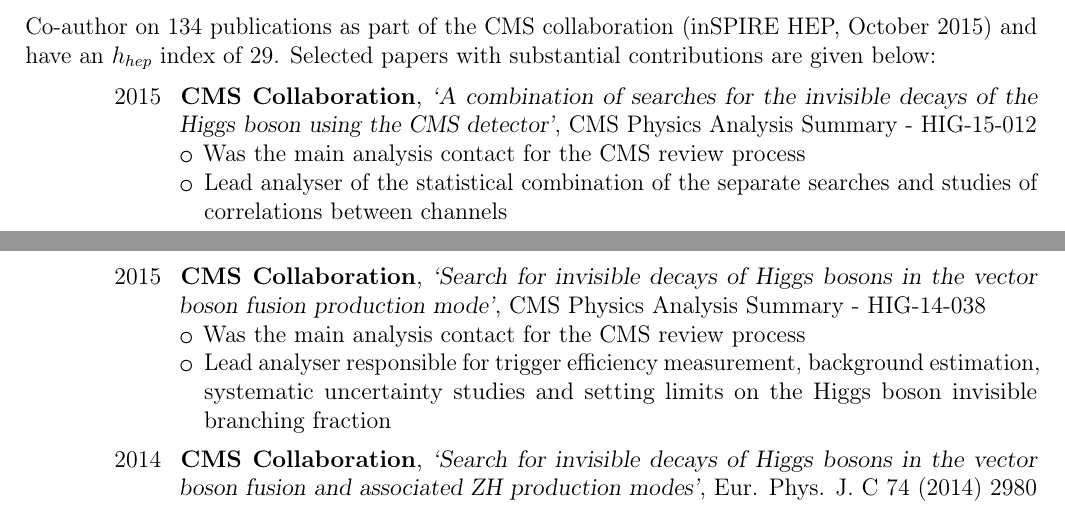
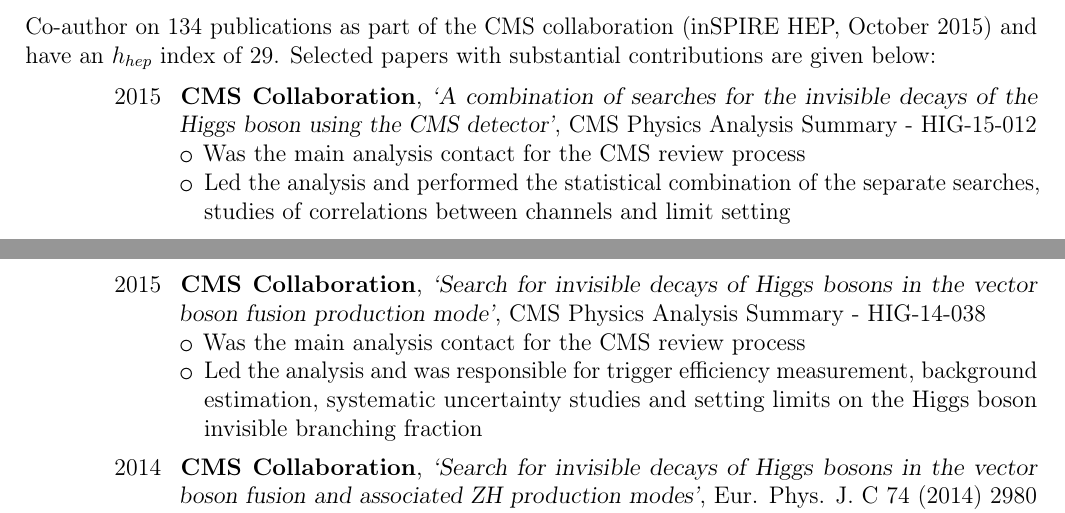
Before and after one commit to pjdunne/CV, a LaTeX CV (pdunneCV.tex): two parts of pages 3 and 4 of 4, joined at a grey line, cut so that both start at the same text. Compiled offline with pdfLaTeX.

Commit message:
updated publication section for consistency

```diff
--- a/pdunneCV.tex
+++ b/pdunneCV.tex
@@ -218,21 +218,21 @@
 \cventry{2015}{CMS Collaboration}{`A combination of searches for the invisible decays of the Higgs boson using the CMS detector'}{CMS Physics Analysis Summary - HIG-15-012}{}{
   \begin{itemize}
   \myitem Was the main analysis contact for the CMS review process
-  \myitem Lead analyser of the statistical combination of the separate searches and studies of correlations between channels
+  \myitem Led the analysis and performed the statistical combination of the separate searches, studies of correlations between channels and limit setting
   \end{itemize}
   \vspace{.1cm}
 }
 \cventry{2015}{CMS Collaboration}{`Search for invisible decays of Higgs bosons in the vector boson fusion production mode'}{CMS Physics Analysis Summary - HIG-14-038}{}{
   \begin{itemize}
   \myitem Was the main analysis contact for the CMS review process
-  \myitem Lead analyser responsible for trigger efficiency measurement, background estimation, systematic uncertainty studies and setting limits on the Higgs boson invisible branching fraction
+  \myitem Led the analysis and was responsible for trigger efficiency measurement, background estimation, systematic uncertainty studies and setting limits on the Higgs boson invisible branching fraction
   \end{itemize}
   \vspace{.1cm}
 }
 \cventry{2014}{CMS Collaboration}{`Search for invisible decays of Higgs bosons in the vector boson fusion and associated ZH production modes'}{Eur. Phys. J. C 74 (2014) 2980}{}{
   \begin{itemize}
   \myitem One of the lead analysers responsible for background estimation, systematic uncertainty studies and the setting of limits on the Higgs boson invisible branching fraction in the most powerful VBF channel
-  \myitem Lead analyser of the statistical combination of the separate searches and studies of correlations between channels
+  \myitem Led the statistical combination of the separate searches and studies of correlations between channels
   \end{itemize}
   \vspace{.1cm}
 }
```
Also changed, not shown: pdunneCV.pdf.
